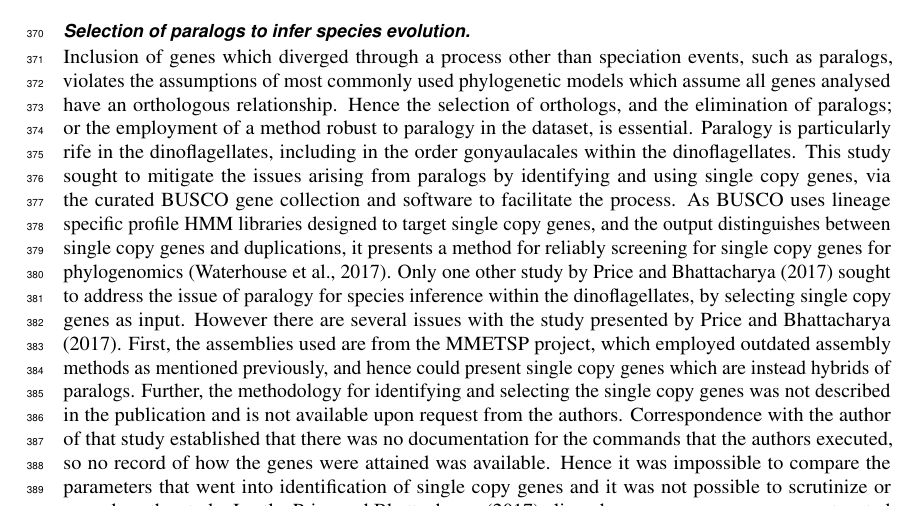
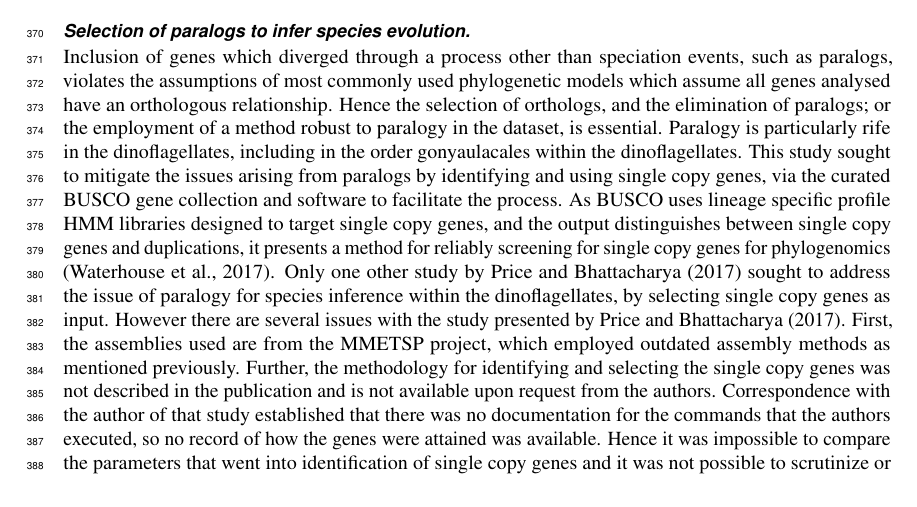
Before and after one commit to bubblegirl/gonya-manuscript, a LaTeX document (gonya_manuscript.tex): part of page 10 of 21, cut so that both start at the same text. Compiled offline with pdfLaTeX.

Commit message:
commentss

```diff
--- a/gonya_manuscript.tex
+++ b/gonya_manuscript.tex
@@ -403,8 +403,7 @@ This study sought to mitigate the issues arising from paralogs by identifying an
 As BUSCO uses lineage specific profile HMM libraries designed to target single copy genes, and the output distinguishes between single copy genes and duplications, it presents a method for reliably screening for single copy genes for phylogenomics \citep{waterhouse2017busco}.
 Only one other study by \cite{price2017robust} sought to address the issue of paralogy for species inference within the dinoflagellates, by selecting single copy genes as input.
 However there are several issues with the study presented by \cite{price2017robust}.
-First, the assemblies used are from the MMETSP project, which employed outdated assembly methods as mentioned previously, and hence could present single copy genes which are instead hybrids of paralogs.
-%LK: Aaron, did we settle on keeping this sentence in? I remember there being some contention about the hybrids thing
+First, the assemblies used are from the MMETSP project, which employed outdated assembly methods as mentioned previously.
 Further, the methodology for identifying and selecting the single copy genes was not described in the publication and is not available upon request from the authors.
 Correspondence with the author of that study established that there was no documentation for the commands that the authors executed, so no record of how the genes were attained was available.
 Hence it was impossible to compare the parameters that went into identification of single copy genes and it was not possible to scrutinize or reproduce the study.
```
